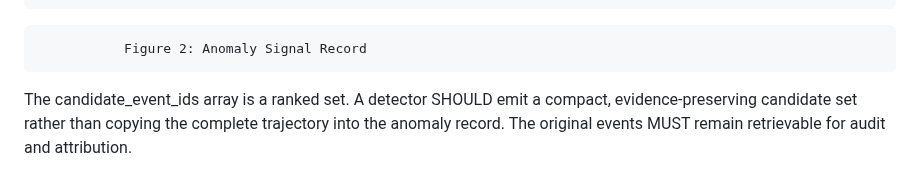
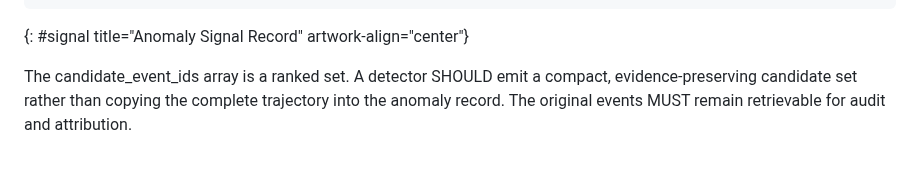
Before and after one commit to billwuqin/agentops-observability, a Markdown page: draft-pei-opsawg-agentops-observability.md, the part around the change. Rendered like a GitHub page.

```diff
--- a/draft-pei-opsawg-agentops-observability.md
+++ b/draft-pei-opsawg-agentops-observability.md
@@ -462,7 +462,7 @@ carried by existing telemetry systems.
      number = int / float
      }
 ~~~~
-               Figure 2: Anomaly Signal Record
+{: #signal title="Anomaly Signal Record" artwork-align="center"}
 
    The candidate_event_ids array is a ranked set.  A detector SHOULD
    emit a compact, evidence-preserving candidate set rather than copying
```
